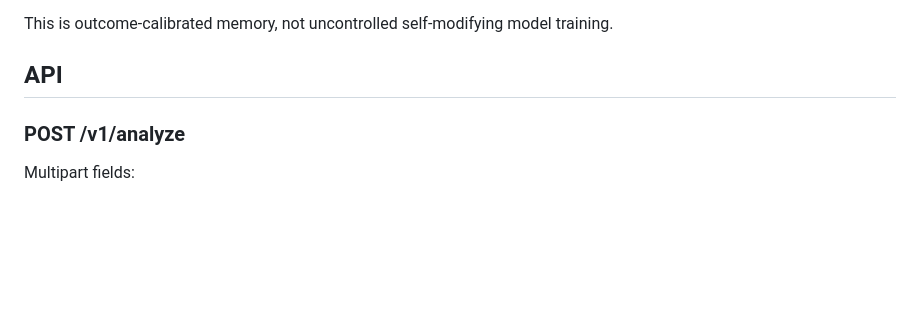
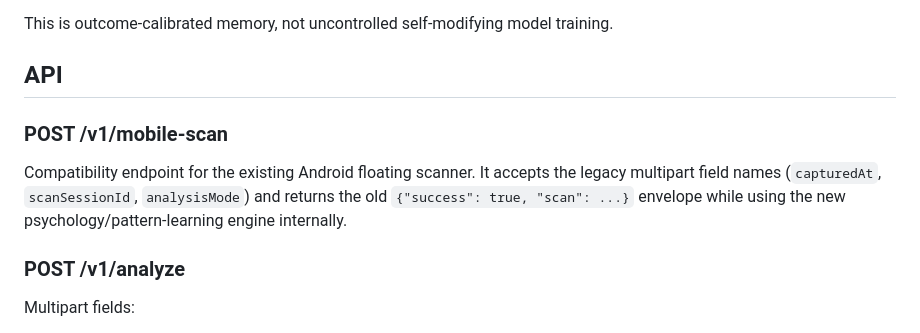
Before and after one commit to minhaz8sa-hash/tradetrack-android-screen-scanner, a Markdown page: tt-intelligence-engine/README.md, the part around the change. Drawn GitHub-style; blank space fills up the shorter version.

Commit message:
TT engine: document mobile compatibility endpoint

```diff
--- a/tt-intelligence-engine/README.md
+++ b/tt-intelligence-engine/README.md
@@ -37,6 +37,13 @@ Each snapshot becomes a numeric pattern vector plus a bucketed fingerprint. Afte
 This is outcome-calibrated memory, not uncontrolled self-modifying model training.
 
 ## API
+
+### POST /v1/mobile-scan
+
+Compatibility endpoint for the existing Android floating scanner. It accepts the
+legacy multipart field names (`capturedAt`, `scanSessionId`, `analysisMode`)
+and returns the old `{"success": true, "scan": ...}` envelope while using the
+new psychology/pattern-learning engine internally.
 
 ### POST /v1/analyze
 
```
